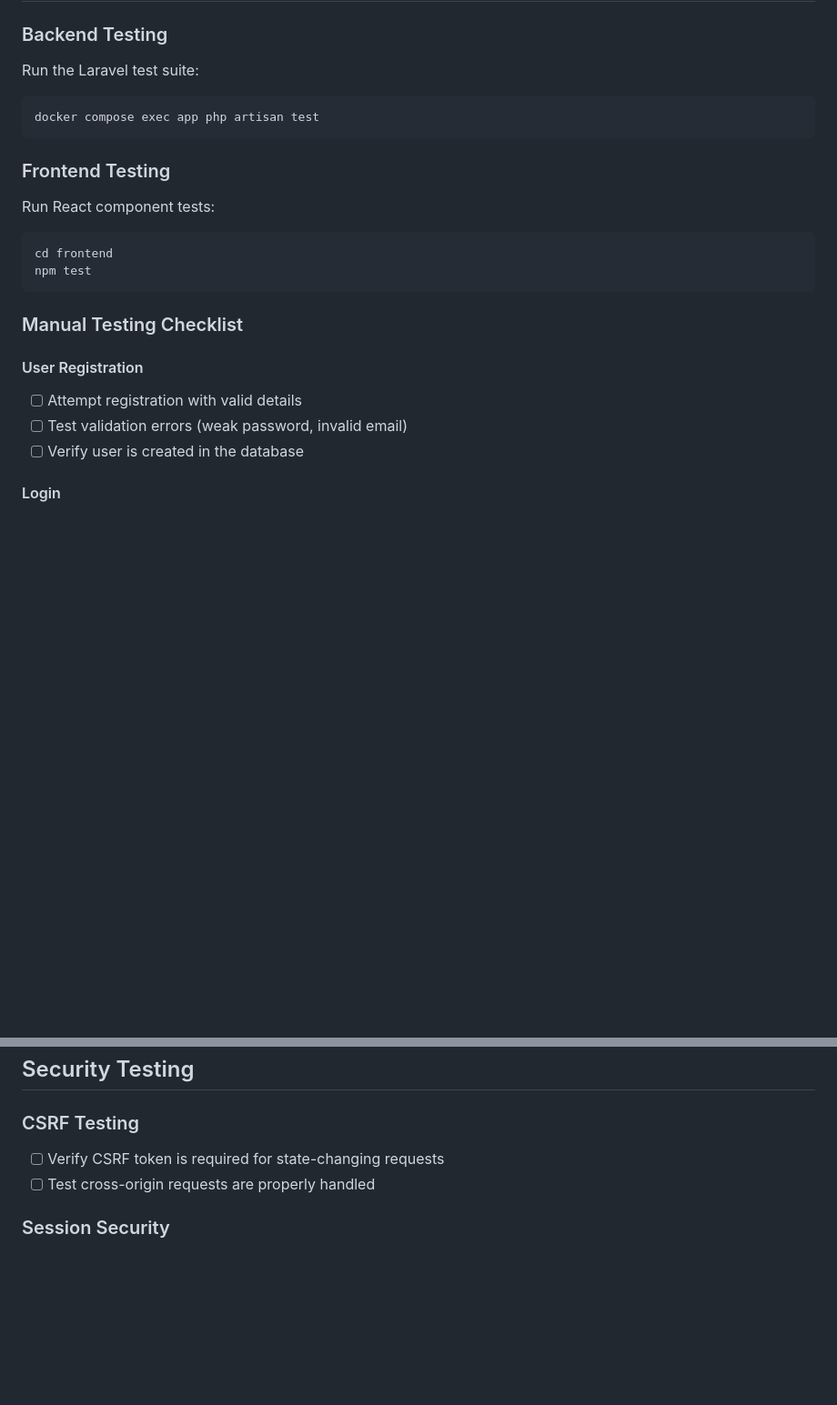
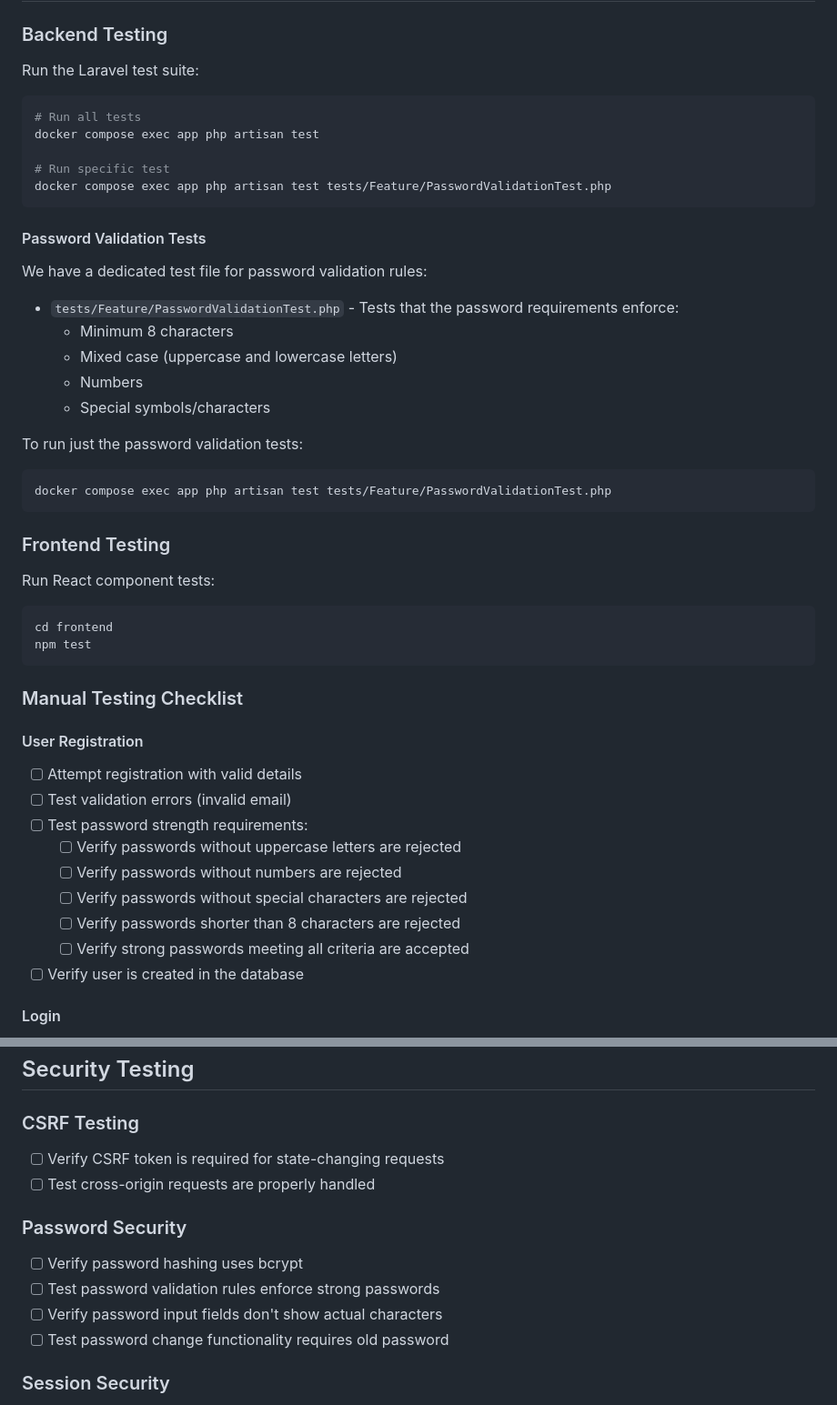
Before and after one commit to Akuichi/credify, a Markdown page: TESTING.md, 2 parts joined by grey strips. Shown: that part at 91% size. Drawn GitHub-style; blank space fills up the shorter version.

````diff
--- a/TESTING.md
+++ b/TESTING.md
@@ -41,7 +41,25 @@ npm run dev
 
 Run the Laravel test suite:
 ```bash
+# Run all tests
 docker compose exec app php artisan test
+
+# Run specific test
+docker compose exec app php artisan test tests/Feature/PasswordValidationTest.php
+```
+
+#### Password Validation Tests
+
+We have a dedicated test file for password validation rules:
+- `tests/Feature/PasswordValidationTest.php` - Tests that the password requirements enforce:
+  - Minimum 8 characters
+  - Mixed case (uppercase and lowercase letters)
+  - Numbers
+  - Special symbols/characters
+
+To run just the password validation tests:
+```bash
+docker compose exec app php artisan test tests/Feature/PasswordValidationTest.php
 ```
 
 ### Frontend Testing
@@ -56,7 +74,13 @@ npm test
 
 #### User Registration
 - [ ] Attempt registration with valid details
-- [ ] Test validation errors (weak password, invalid email)
+- [ ] Test validation errors (invalid email)
+- [ ] Test password strength requirements:
+  - [ ] Verify passwords without uppercase letters are rejected
+  - [ ] Verify passwords without numbers are rejected
+  - [ ] Verify passwords without special characters are rejected
+  - [ ] Verify passwords shorter than 8 characters are rejected
+  - [ ] Verify strong passwords meeting all criteria are accepted
 - [ ] Verify user is created in the database
 
 #### Login
@@ -94,6 +118,12 @@ npm test
 - [ ] Verify CSRF token is required for state-changing requests
 - [ ] Test cross-origin requests are properly handled
 
+### Password Security
+- [ ] Verify password hashing uses bcrypt
+- [ ] Test password validation rules enforce strong passwords
+- [ ] Verify password input fields don't show actual characters
+- [ ] Test password change functionality requires old password
+
 ### Session Security
 - [ ] Verify session cookies are HTTP-only
 - [ ] Test session expiration works as expected
````
Also changed, not shown: README.md (+8 -0 lines).
